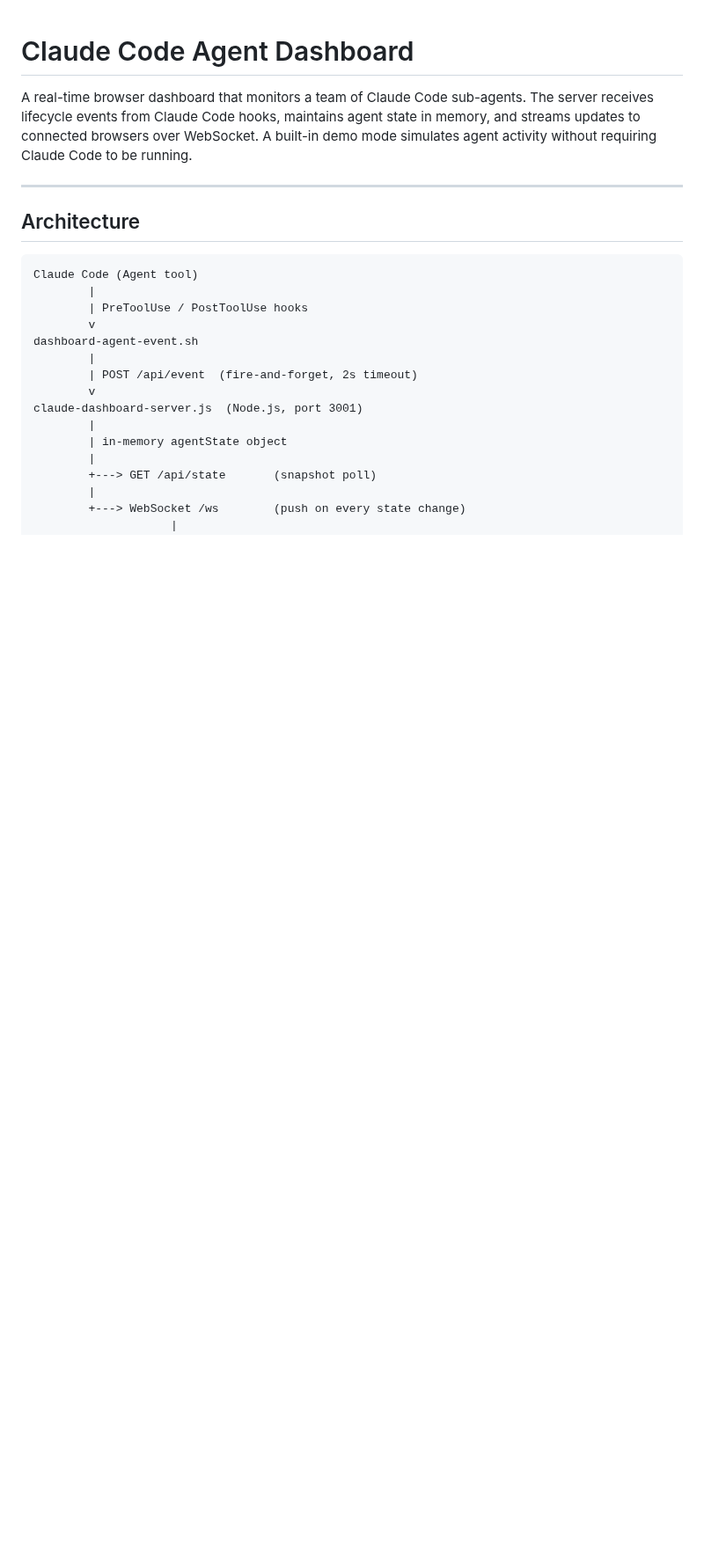
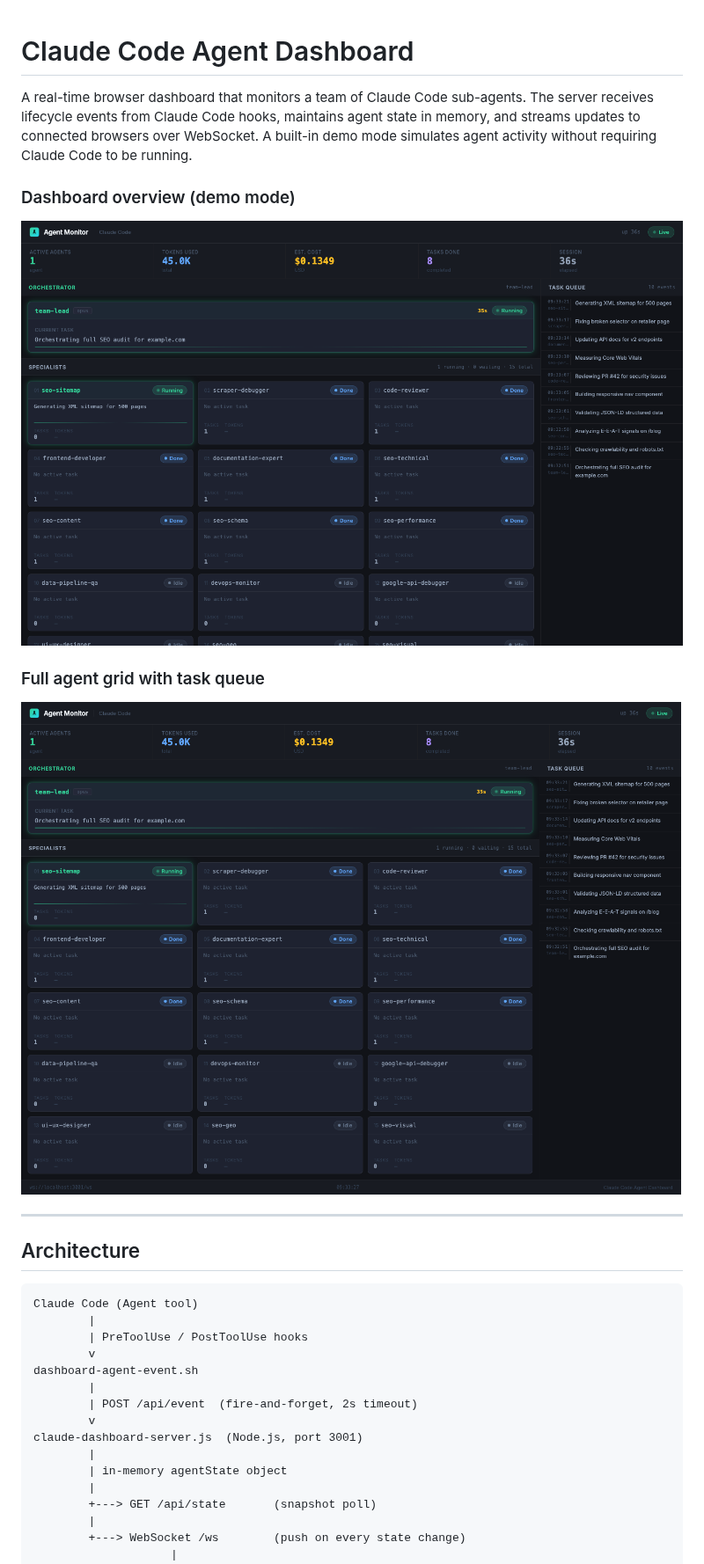
Before and after one commit to lucaalice/claude-code-agent-monitor, a Markdown page: README.md, the part around the change. Shown at 88% size. Rendered like a GitHub page; pictures changed too: screenshots/dashboard-full.png (added), screenshots/dashboard-top.png (added); blank space fills up the shorter version.

Commit message:
Add dashboard screenshots to README
Co-Authored-By: Claude Opus 4.6 <noreply@anthropic.com>

```diff
--- a/README.md
+++ b/README.md
@@ -1,6 +1,14 @@
 # Claude Code Agent Dashboard
 
 A real-time browser dashboard that monitors a team of Claude Code sub-agents. The server receives lifecycle events from Claude Code hooks, maintains agent state in memory, and streams updates to connected browsers over WebSocket. A built-in demo mode simulates agent activity without requiring Claude Code to be running.
+
+### Dashboard overview (demo mode)
+
+![Dashboard — full view with active and idle agents](screenshots/dashboard-top.png)
+
+### Full agent grid with task queue
+
+![Dashboard — all 16 agents with task history](screenshots/dashboard-full.png)
 
 ---
 
```
